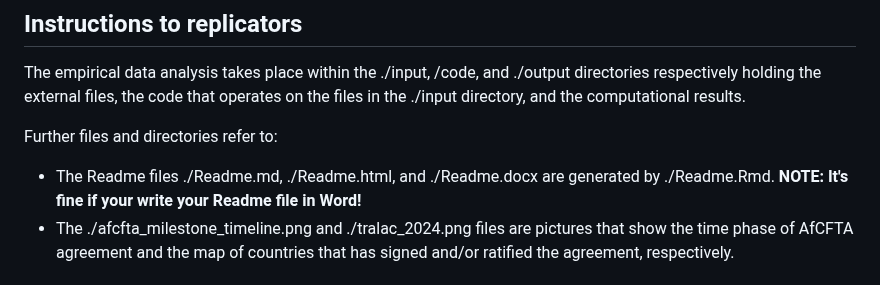
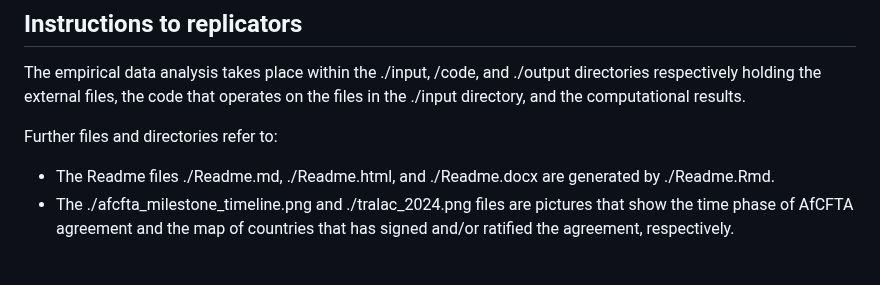
Before and after one commit to jamiubadmusng/afcfta_exante_analysis, a Markdown page: README.md, the part around the change. Rendered like a GitHub page.

Commit message:
Clarify Readme file generation details

```diff
--- a/README.md
+++ b/README.md
@@ -49,7 +49,7 @@ The empirical data analysis takes place within the ./input, /code, and ./output
 
 Further files and directories refer to:
 
-- The Readme files ./Readme.md, ./Readme.html, and ./Readme.docx are generated by ./Readme.Rmd. **NOTE: It's fine if your write your Readme file in Word!**
+- The Readme files ./Readme.md, ./Readme.html, and ./Readme.docx are generated by ./Readme.Rmd.
 - The  ./afcfta_milestone_timeline.png and ./tralac_2024.png files are pictures that show the time phase of AfCFTA agreement and the map of countries that has signed and/or ratified the agreement, respectively.
 
 ## Methodology
```
